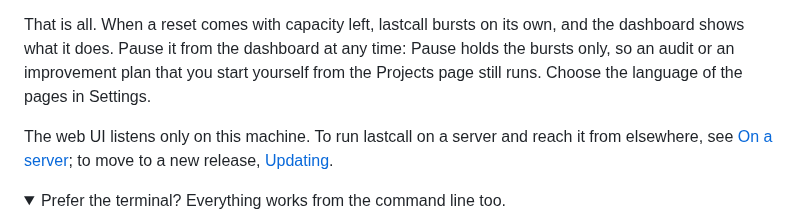
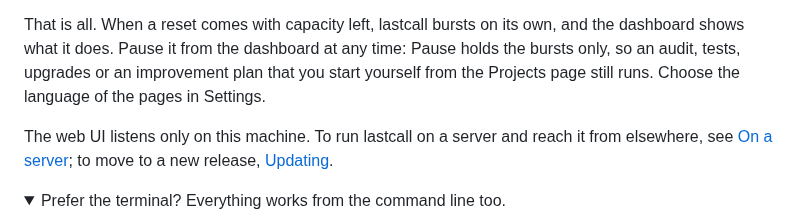
Before and after one commit to ne0x86/lastcall, a Markdown page: README.md, the part around one of its changes. GitHub-like rendering; folded sections open.

```diff
--- a/README.md
+++ b/README.md
@@ -163,8 +166,9 @@ docker compose logs lastcall        # Web UI setup code: XXXX-XXXX
   want: from Sentry or GlitchTip, your containers' logs or Loki (see *Your project's settings* below).
 
 That is all. When a reset comes with capacity left, lastcall bursts on its own, and the dashboard shows what it
-does. Pause it from the dashboard at any time: Pause holds the bursts only, so an audit or an improvement plan that you
-start yourself from the Projects page still runs. Choose the language of the pages in Settings.
+does. Pause it from the dashboard at any time: Pause holds the bursts only, so an audit, tests, upgrades or an
+improvement plan that you start yourself from the Projects page still runs. Choose the language of the pages in
+Settings.
 
 The web UI listens only on this machine. To run lastcall on a server and reach it from elsewhere, see
 [On a server](#-on-a-server); to move to a new release, [Updating](#-updating).
```
Also changed, not shown: other parts of README.md (+4 -1 lines), DESIGN.md (+27 -28 lines), docs/dashboard.png, 7 other files.
